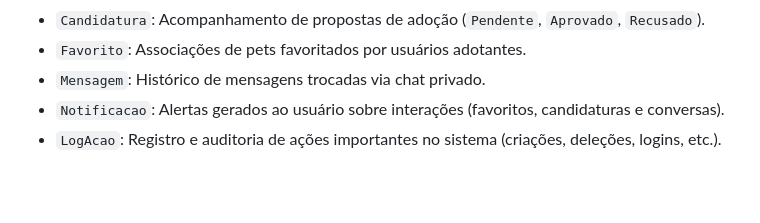
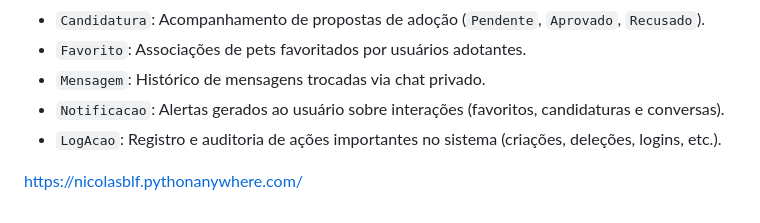
Before and after one commit to nicoblf/Projeto-doapet, a Markdown page: README.md, the part around the change. Rendered like a GitHub page; blank space fills up the shorter version.

Commit message:
Add project website link to README
Added a link to the project website at the end of the README.

```diff
--- a/README.md
+++ b/README.md
@@ -98,3 +98,5 @@ Após rodar `/init-db`, você pode utilizar as seguintes credenciais para testar
 *   `Mensagem`: Histórico de mensagens trocadas via chat privado.
 *   `Notificacao`: Alertas gerados ao usuário sobre interações (favoritos, candidaturas e conversas).
 *   `LogAcao`: Registro e auditoria de ações importantes no sistema (criações, deleções, logins, etc.).
+
+https://nicolasblf.pythonanywhere.com/
```
